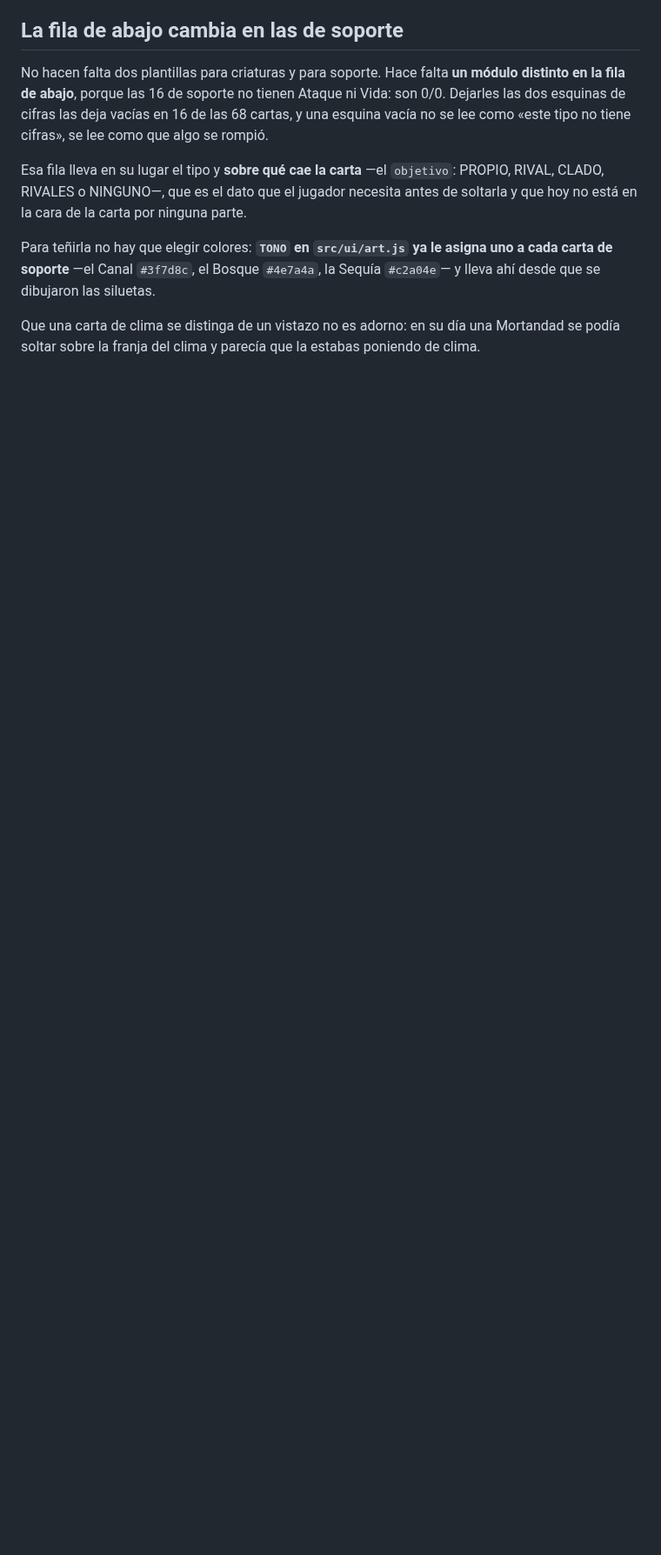
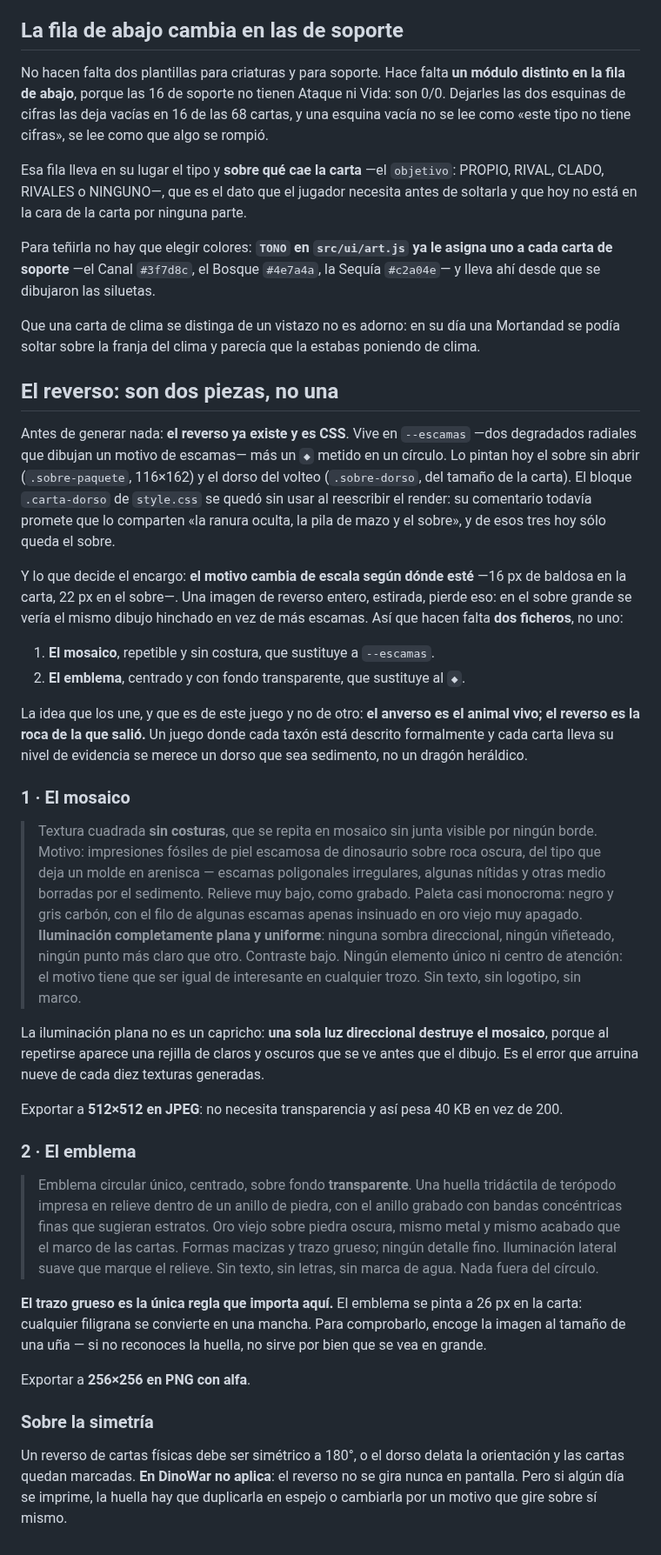
Before and after one commit to DanielD-S/DinoWar, a Markdown page: assets/PROMPTS.md, the part around the change. Shown at 87% size. GitHub-like rendering; blank space fills up the shorter version.

Commit message:
El reverso son dos piezas, porque el motivo cambia de escala
El dorso ya existe en CSS —«escamas» más un rombo— y su baldosa mide 16 px en
la carta y 22 px en el sobre. Una imagen de reverso entero pierde eso: en el
sobre saldría el mismo dibujo hinchado en vez de más escamas. Así que un
mosaico repetible y un emblema aparte.

Y la regla que arruina nueve de cada diez texturas generadas: iluminación
plana. Una sola luz direccional se repite con la baldosa y dibuja una rejilla
de claros y oscuros que se ve antes que el motivo.

De paso queda anotado que `.carta-dorso` se quedó sin usar al reescribir el
render, y que su comentario sigue prometiendo tres sitios donde hoy hay uno.

Co-Authored-By: Claude Opus 5 <noreply@anthropic.com>
Claude-Session: https://claude.ai/code/session_015j3qX2KuNEVnkLUBfrLk8g

```diff
--- a/assets/PROMPTS.md
+++ b/assets/PROMPTS.md
@@ -253,3 +253,71 @@ uno a cada carta de soporte** —el Canal `#3f7d8c`, el Bosque `#4e7a4a`, la Seq
 Que una carta de clima se distinga de un vistazo no es adorno: en su día una
 Mortandad se podía soltar sobre la franja del clima y parecía que la estabas
 poniendo de clima.
+
+## El reverso: son dos piezas, no una
+
+Antes de generar nada: **el reverso ya existe y es CSS**. Vive en `--escamas`
+—dos degradados radiales que dibujan un motivo de escamas— más un `◆` metido en
+un círculo. Lo pintan hoy el sobre sin abrir (`.sobre-paquete`, 116×162) y el
+dorso del volteo (`.sobre-dorso`, del tamaño de la carta). El bloque
+`.carta-dorso` de `style.css` se quedó sin usar al reescribir el render: su
+comentario todavía promete que lo comparten «la ranura oculta, la pila de mazo y
+el sobre», y de esos tres hoy sólo queda el sobre.
+
+Y lo que decide el encargo: **el motivo cambia de escala según dónde esté** —16 px
+de baldosa en la carta, 22 px en el sobre—. Una imagen de reverso entero,
+estirada, pierde eso: en el sobre grande se vería el mismo dibujo hinchado en vez
+de más escamas. Así que hacen falta **dos ficheros**, no uno:
+
+1. **El mosaico**, repetible y sin costura, que sustituye a `--escamas`.
+2. **El emblema**, centrado y con fondo transparente, que sustituye al `◆`.
+
+La idea que los une, y que es de este juego y no de otro: **el anverso es el
+animal vivo; el reverso es la roca de la que salió.** Un juego donde cada taxón
+está descrito formalmente y cada carta lleva su nivel de evidencia se merece un
+dorso que sea sedimento, no un dragón heráldico.
+
+### 1 · El mosaico
+
+> Textura cuadrada **sin costuras**, que se repita en mosaico sin junta visible
+> por ningún borde. Motivo: impresiones fósiles de piel escamosa de dinosaurio
+> sobre roca oscura, del tipo que deja un molde en arenisca — escamas poligonales
+> irregulares, algunas nítidas y otras medio borradas por el sedimento. Relieve
+> muy bajo, como grabado. Paleta casi monocroma: negro y gris carbón, con el
+> filo de algunas escamas apenas insinuado en oro viejo muy apagado.
+> **Iluminación completamente plana y uniforme**: ninguna sombra direccional,
+> ningún viñeteado, ningún punto más claro que otro. Contraste bajo. Ningún
+> elemento único ni centro de atención: el motivo tiene que ser igual de
+> interesante en cualquier trozo. Sin texto, sin logotipo, sin marco.
+
+La iluminación plana no es un capricho: **una sola luz direccional destruye el
+mosaico**, porque al repetirse aparece una rejilla de claros y oscuros que se ve
+antes que el dibujo. Es el error que arruina nueve de cada diez texturas
+generadas.
+
+Exportar a **512×512 en JPEG**: no necesita transparencia y así pesa 40 KB en vez
+de 200.
+
+### 2 · El emblema
+
+> Emblema circular único, centrado, sobre fondo **transparente**. Una huella
+> tridáctila de terópodo impresa en relieve dentro de un anillo de piedra, con el
+> anillo grabado con bandas concéntricas finas que sugieran estratos. Oro viejo
+> sobre piedra oscura, mismo metal y mismo acabado que el marco de las cartas.
+> Formas macizas y trazo grueso; ningún detalle fino. Iluminación lateral suave
+> que marque el relieve. Sin texto, sin letras, sin marca de agua. Nada fuera del
+> círculo.
+
+**El trazo grueso es la única regla que importa aquí.** El emblema se pinta a
+26 px en la carta: cualquier filigrana se convierte en una mancha. Para
+comprobarlo, encoge la imagen al tamaño de una uña — si no reconoces la huella,
+no sirve por bien que se vea en grande.
+
+Exportar a **256×256 en PNG con alfa**.
+
+### Sobre la simetría
+
+Un reverso de cartas físicas debe ser simétrico a 180°, o el dorso delata la
+orientación y las cartas quedan marcadas. **En DinoWar no aplica**: el reverso no
+se gira nunca en pantalla. Pero si algún día se imprime, la huella hay que
+duplicarla en espejo o cambiarla por un motivo que gire sobre sí mismo.
```
